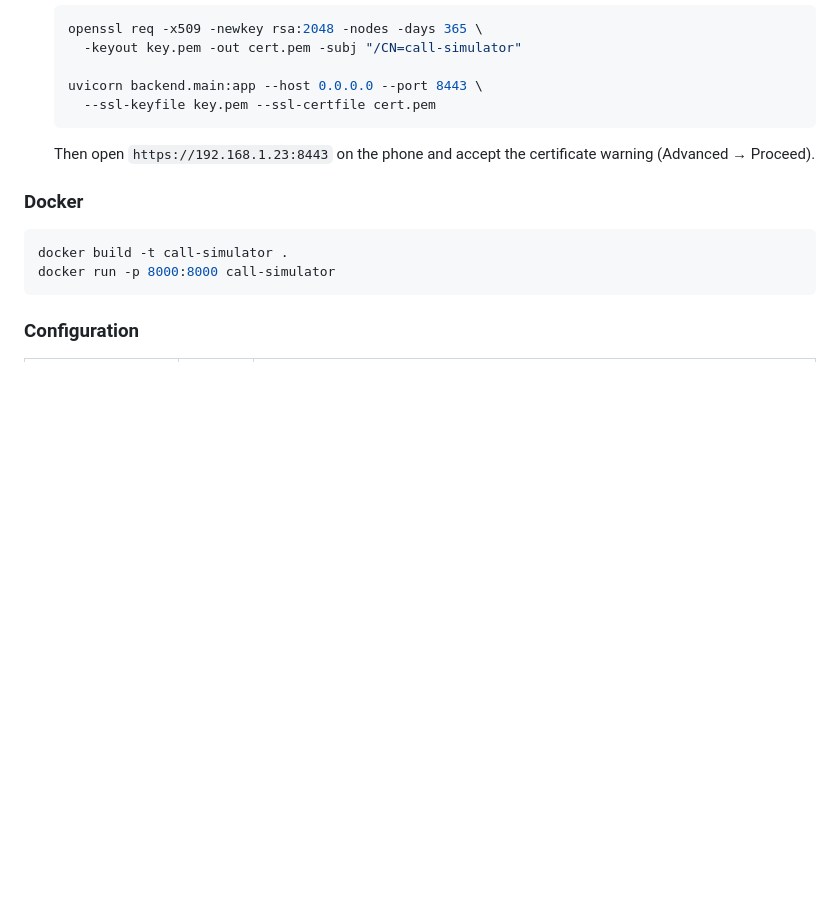
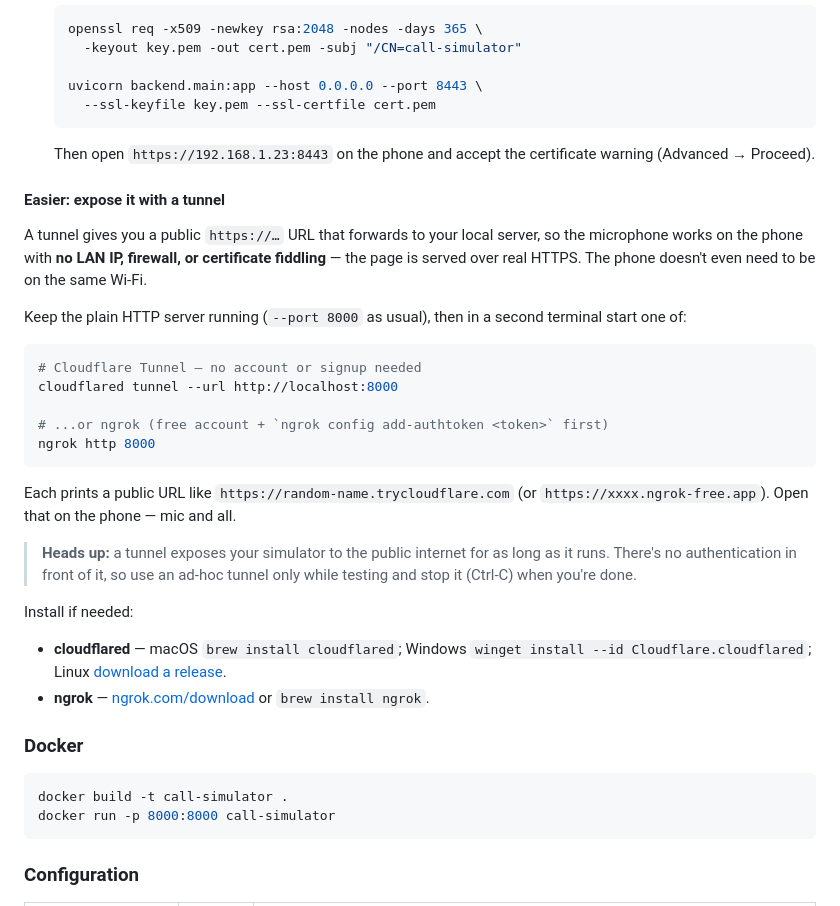
Before and after one commit to D3rc1ck/Project-1---call-simulator, a Markdown page: README.md, the part around the change. Rendered like a GitHub page; blank space fills up the shorter version.

Commit message:
Document tunnel option (cloudflared/ngrok) for phone testing
Add a simpler alternative to the LAN + self-signed-cert path for reaching
the app from a phone: a tunnel provides a public HTTPS URL so the mic
works with no firewall or certificate setup. Includes a security note to
stop the tunnel when done.

Co-Authored-By: Claude Fable 5 <noreply@anthropic.com>
Claude-Session: https://claude.ai/code/session_015fvuDCgHpw5aM3xYwzf5sp

````diff
--- a/README.md
+++ b/README.md
@@ -82,6 +82,35 @@ won't load.)
    Then open `https://192.168.1.23:8443` on the phone and accept the
    certificate warning (Advanced → Proceed).
 
+#### Easier: expose it with a tunnel
+
+A tunnel gives you a public `https://…` URL that forwards to your local
+server, so the microphone works on the phone with **no LAN IP, firewall, or
+certificate fiddling** — the page is served over real HTTPS. The phone
+doesn't even need to be on the same Wi-Fi.
+
+Keep the plain HTTP server running (`--port 8000` as usual), then in a
+second terminal start one of:
+
+```bash
+# Cloudflare Tunnel — no account or signup needed
+cloudflared tunnel --url http://localhost:8000
+
+# ...or ngrok (free account + `ngrok config add-authtoken <token>` first)
+ngrok http 8000
+```
+
+Each prints a public URL like `https://random-name.trycloudflare.com` (or
+`https://xxxx.ngrok-free.app`). Open that on the phone — mic and all.
+
+> **Heads up:** a tunnel exposes your simulator to the public internet for
+> as long as it runs. There's no authentication in front of it, so use an
+> ad-hoc tunnel only while testing and stop it (Ctrl-C) when you're done.
+
+Install if needed:
+- **cloudflared** — macOS `brew install cloudflared`; Windows `winget install --id Cloudflare.cloudflared`; Linux [download a release](https://github.com/cloudflare/cloudflared/releases).
+- **ngrok** — [ngrok.com/download](https://ngrok.com/download) or `brew install ngrok`.
+
 ### Docker
 
 ```bash
````
